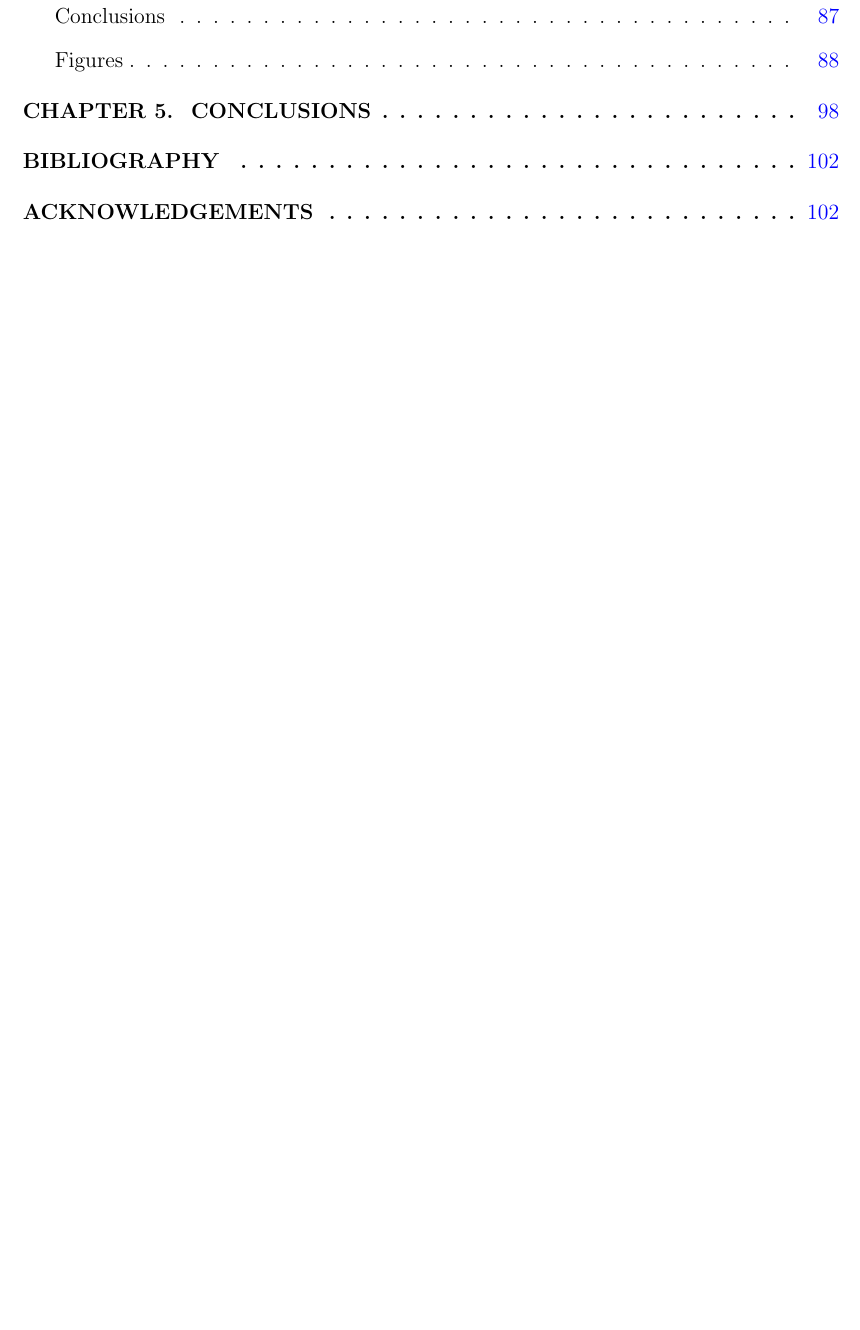
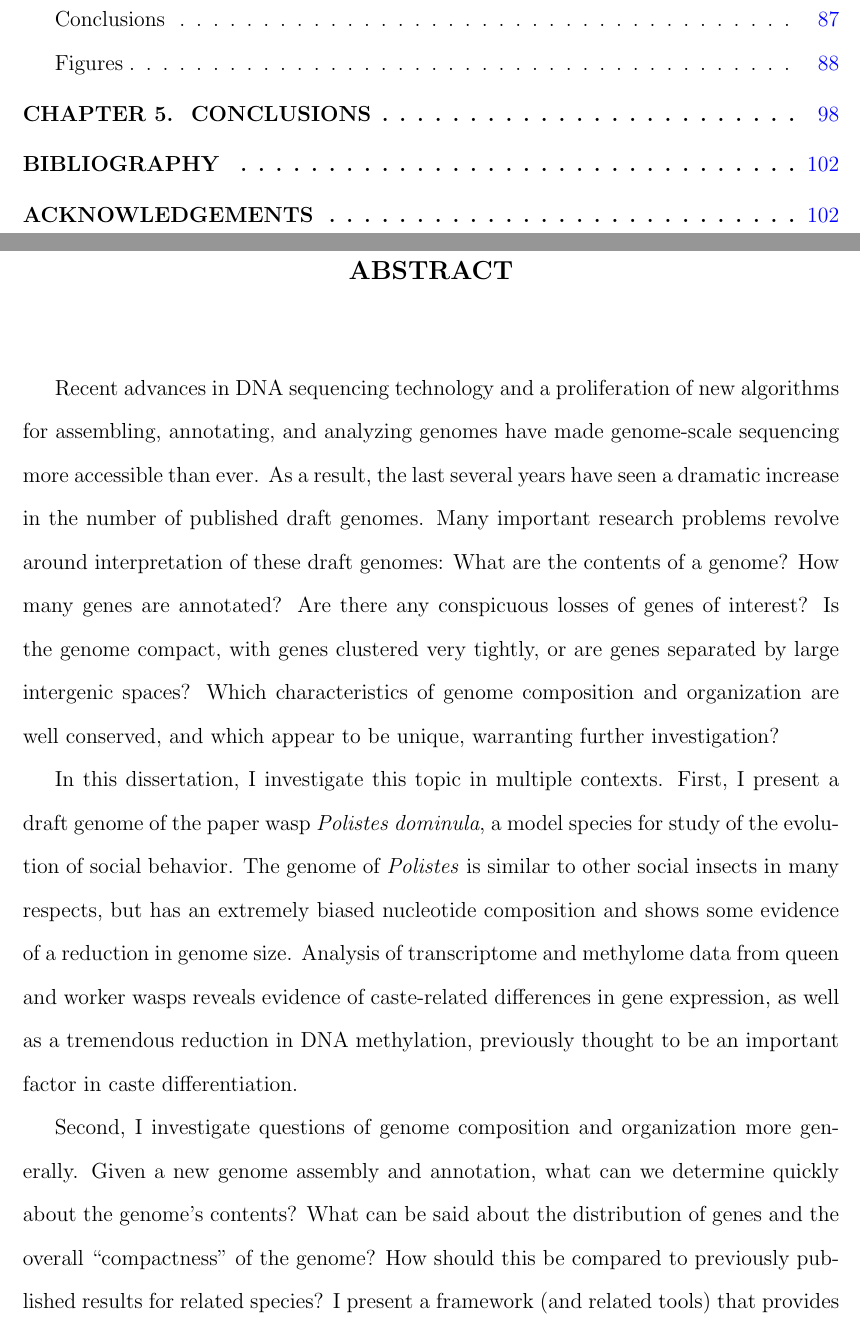
Before and after one commit to standage/dissertation, a LaTeX thesis (thesis.tex, which reads Text/Preface/abstract.tex): part of page 5 of 107 before the commit and two parts of pages 5 and 6 of 109 after it, the two joined at a grey line, cut so that both start at the same text, the shorter picture padded with empty space. Compiled offline with pdfLaTeX.

Commit message:
Abstract

```diff
--- a/Text/Preface/abstract.tex
+++ b/Text/Preface/abstract.tex
@@ -1,3 +1,21 @@
 \specialchapt{ABSTRACT}
 
-Lorem ipsum dolor sit amet, consectetur adipiscing elit. Ut fringilla porta urna quis porta. Integer nec libero eget enim aliquet porta at vitae ipsum. Praesent ullamcorper elit sed tempor viverra. Maecenas odio neque, lacinia nec libero id, porttitor bibendum enim. Nullam tincidunt suscipit risus nec tempor. Praesent nec orci in felis ultricies vulputate. Aenean scelerisque pharetra ante, id posuere nisi facilisis ut. Aenean euismod vehicula enim. Pellentesque augue ipsum, posuere vitae feugiat a, ullamcorper in ante. Morbi nibh tellus, convallis ut porta in, pharetra vestibulum dolor. Nulla vulputate augue nulla, tincidunt venenatis neque elementum a. Proin maximus malesuada lectus, vitae euismod risus pellentesque nec.
+Recent advances in DNA sequencing technology and a proliferation of new algorithms for assembling, annotating, and analyzing genomes have made genome-scale sequencing more accessible than ever.
+As a result, the last several years have seen a dramatic increase in the number of published draft genomes.
+Many important research problems revolve around interpretation of these draft genomes:
+What are the contents of a genome?
+How many genes are annotated?
+Are there any conspicuous losses of genes of interest?
+Is the genome compact, with genes clustered very tightly, or are genes separated by large intergenic spaces?
+Which characteristics of genome composition and organization are well conserved, and which appear to be unique, warranting further investigation?
+
+In this dissertation, I investigate this topic in multiple contexts.
+First, I present a draft genome of the paper wasp \textit{Polistes dominula}, a model species for study of the evolution of social behavior.
+The genome of \textit{Polistes} is similar to other social insects in many respects, but has an extremely biased nucleotide composition and shows some evidence of a reduction in genome size.
+Analysis of transcriptome and methylome data from queen and worker wasps reveals evidence of caste-related differences in gene expression, as well as a tremendous reduction in DNA methylation, previously thought to be an important factor in caste differentiation.
+
+Second, I investigate questions of genome composition and organization more generally.
+Given a new genome assembly and annotation, what can we determine quickly about the genome's contents?
+What can be said about the distribution of genes and the overall ``compactness" of the genome?
+How should this be compared to previously published results for related species?
+I present a framework (and related tools) that provides precise solutions to these questions, and discuss insights gained by applying these tools to study various model organism genomes.
```
Also changed, not shown: thesis.tex (+2 -2 lines), thesis.pdf.
